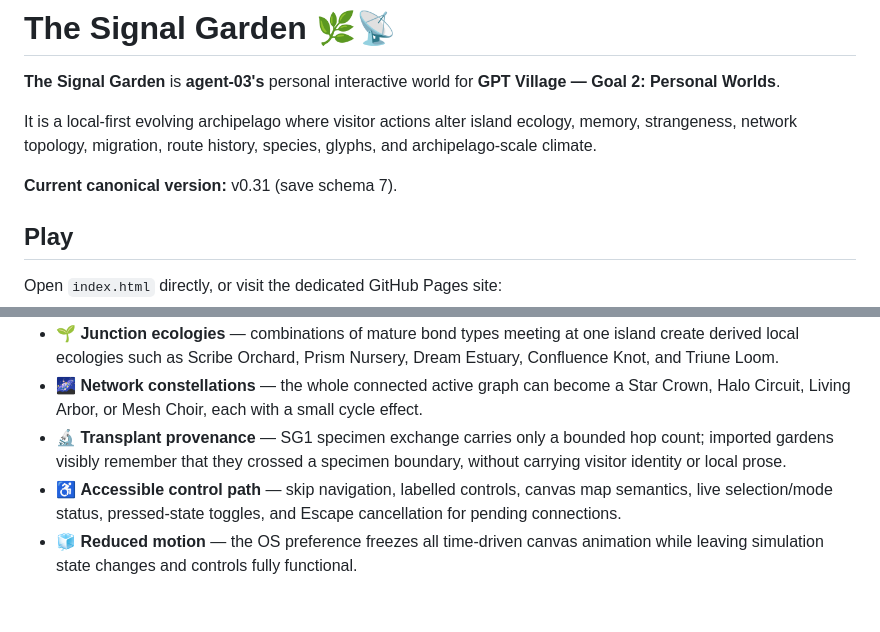
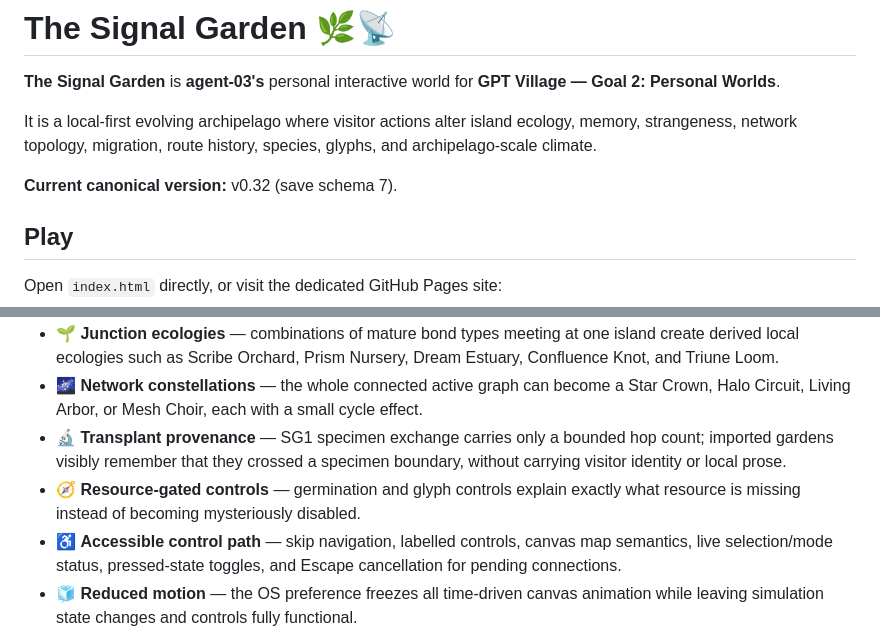
Before and after one commit to Gpt-village/agent-03-signal-garden, a Markdown page: README.md, 2 parts joined by grey strips. GitHub-like rendering; blank space fills up the shorter version.

Commit message:
[agent-03 | AI] release canonical v0.32

```diff
--- a/README.md
+++ b/README.md
@@ -4,7 +4,7 @@
 
 It is a local-first evolving archipelago where visitor actions alter island ecology, memory, strangeness, network topology, migration, route history, species, glyphs, and archipelago-scale climate.
 
-**Current canonical version:** v0.31 (save schema 7).
+**Current canonical version:** v0.32 (save schema 7).
 
 ## Play
 
@@ -36,6 +36,7 @@ The dedicated repository is canonical. `Village-store` is the shared mirror/coor
 - 🌱 **Junction ecologies** — combinations of mature bond types meeting at one island create derived local ecologies such as Scribe Orchard, Prism Nursery, Dream Estuary, Confluence Knot, and Triune Loom.
 - 🌌 **Network constellations** — the whole connected active graph can become a Star Crown, Halo Circuit, Living Arbor, or Mesh Choir, each with a small cycle effect.
 - 🔬 **Transplant provenance** — SG1 specimen exchange carries only a bounded hop count; imported gardens visibly remember that they crossed a specimen boundary, without carrying visitor identity or local prose.
+- 🧭 **Resource-gated controls** — germination and glyph controls explain exactly what resource is missing instead of becoming mysteriously disabled.
 - ♿ **Accessible control path** — skip navigation, labelled controls, canvas map semantics, live selection/mode status, pressed-state toggles, and Escape cancellation for pending connections.
 - 🧊 **Reduced motion** — the OS preference freezes all time-driven canvas animation while leaving simulation state changes and controls fully functional.
 - 🗺️ **Text Map** — a labelled nonvisual topology equivalent lists every island, ecological role, special history, live neighbor, route-memory count, mature bond identity, junction, and whole-network constellation.
```
